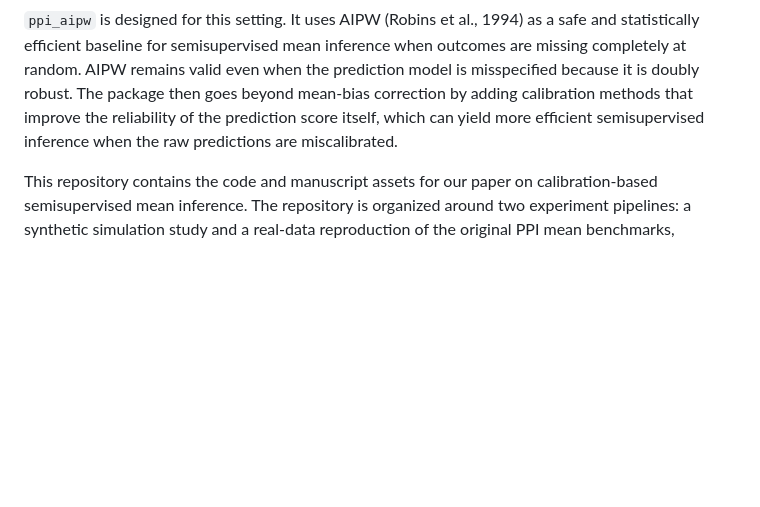
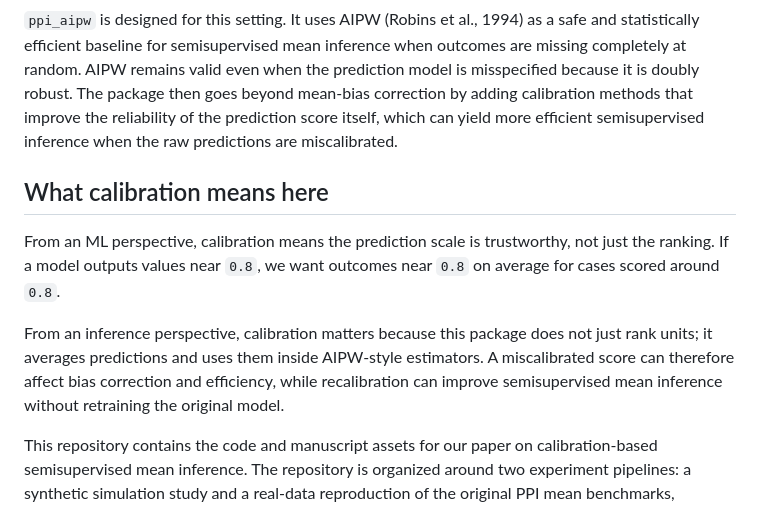
Before and after one commit to Larsvanderlaan/ppi-aipw, a Markdown page: README.md, the part around the change. Rendered like a GitHub page; blank space fills up the shorter version.

Commit message:
Add calibration explainer to README

```diff
--- a/README.md
+++ b/README.md
@@ -3,6 +3,12 @@
 Many modern applications involve a small labeled dataset, a much larger unlabeled dataset, and model predictions for far more units than those with observed outcomes. A common example is a small randomized trial paired with a larger observational study or registry: predictions may improve power and precision, but outcome labels are scarce and the prediction model may be imperfect.
 
 `ppi_aipw` is designed for this setting. It uses AIPW (Robins et al., 1994) as a safe and statistically efficient baseline for semisupervised mean inference when outcomes are missing completely at random. AIPW remains valid even when the prediction model is misspecified because it is doubly robust. The package then goes beyond mean-bias correction by adding calibration methods that improve the reliability of the prediction score itself, which can yield more efficient semisupervised inference when the raw predictions are miscalibrated.
+
+## What calibration means here
+
+From an ML perspective, calibration means the prediction scale is trustworthy, not just the ranking. If a model outputs values near `0.8`, we want outcomes near `0.8` on average for cases scored around `0.8`.
+
+From an inference perspective, calibration matters because this package does not just rank units; it averages predictions and uses them inside AIPW-style estimators. A miscalibrated score can therefore affect bias correction and efficiency, while recalibration can improve semisupervised mean inference without retraining the original model.
 
 This repository contains the code and manuscript assets for our paper on calibration-based semisupervised mean inference. The repository is organized around two experiment pipelines: a synthetic simulation study and a real-data reproduction of the original PPI mean benchmarks, together with a user-facing Python package for semisupervised mean estimation with AIPW, calibration, and practical uncertainty quantification.
 
```
